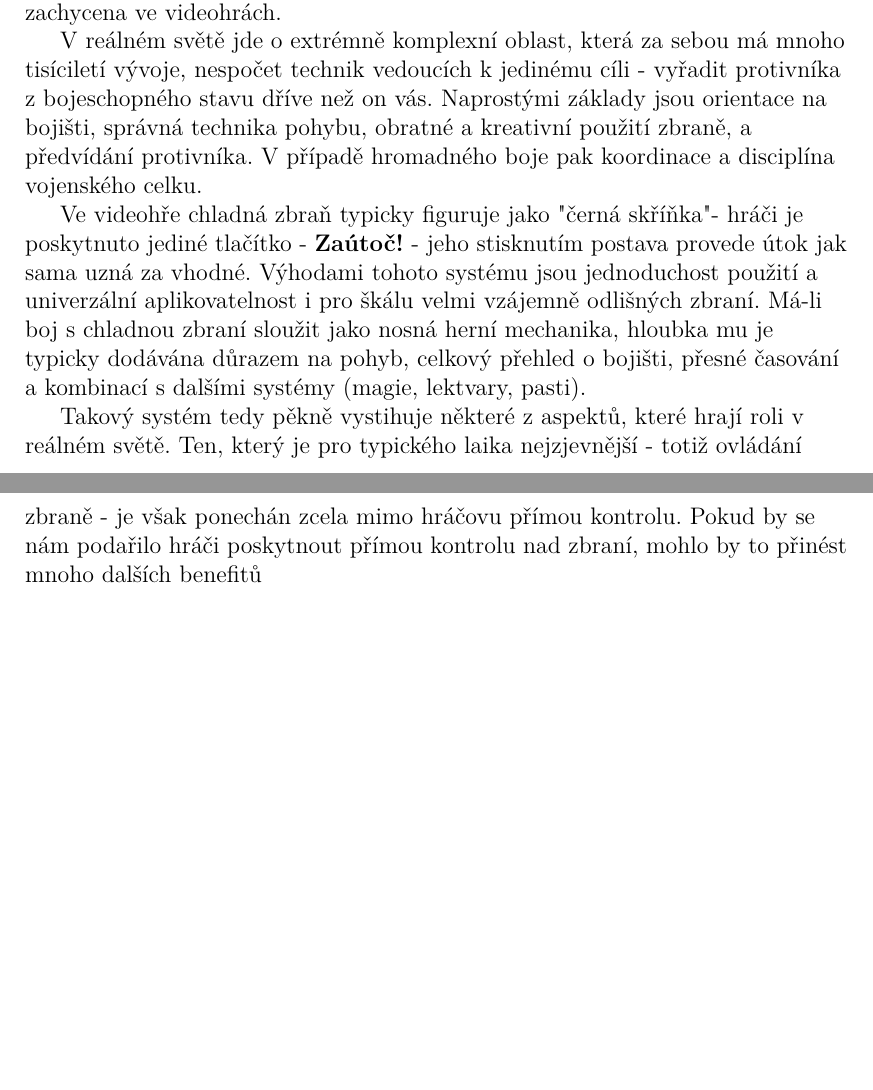
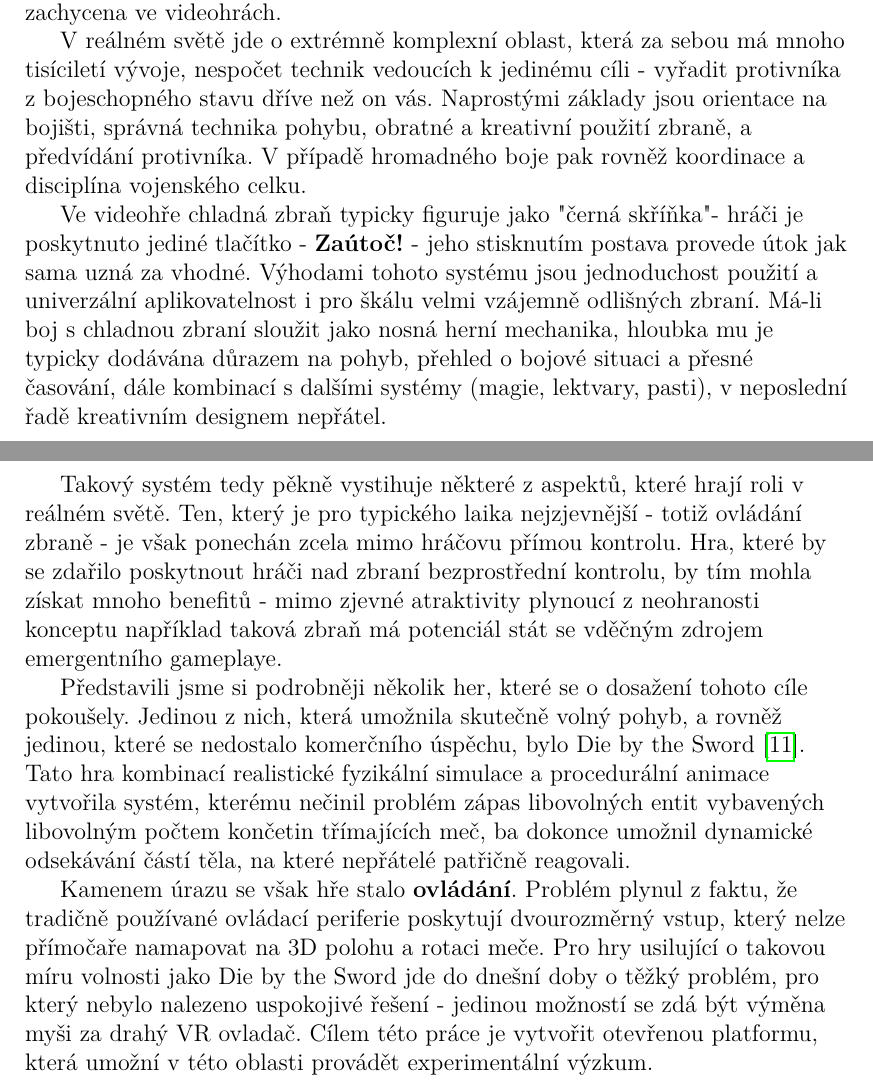
Before and after one commit to MarkusSecundus/PhysicsSwordfight, a LaTeX thesis (cs/prace.tex, which reads cs/kap01.tex): two parts of pages 27 and 28 of 42, joined at a grey line, cut so that both start at the same text, the shorter picture padded with empty space. Compiled offline with pdfLaTeX.

Commit message:
ch.1 summary - 1st draft

```diff
--- a/cs/kap01.tex
+++ b/cs/kap01.tex
@@ -336,8 +336,12 @@ Docházíme tedy k závěru, že bude nejlépe, když naší hře umožníme pod
 
 Uvedli jsme čtenáře do problematiky boje s chladnou zbraní v reálném světě, tento náhled jsme následně zkontrastovali s tím, jak je tato problematika zachycena ve videohrách.
 
-V reálném světě jde o extrémně komplexní oblast, která za sebou má mnoho tisíciletí vývoje, nespočet technik vedoucích k jedinému cíli - vyřadit protivníka z bojeschopného stavu dříve než on vás. Naprostými základy jsou orientace na bojišti, správná technika pohybu, obratné a kreativní použití zbraně, a předvídání protivníka. V případě hromadného boje pak koordinace a disciplína vojenského celku.
+V reálném světě jde o extrémně komplexní oblast, která za sebou má mnoho tisíciletí vývoje, nespočet technik vedoucích k jedinému cíli - vyřadit protivníka z bojeschopného stavu dříve než on vás. Naprostými základy jsou orientace na bojišti, správná technika pohybu, obratné a kreativní použití zbraně, a předvídání protivníka. V případě hromadného boje pak rovněž koordinace a disciplína vojenského celku.
 
-Ve videohře chladná zbraň typicky figuruje jako "černá skříňka" - hráči je poskytnuto jediné tlačítko - \textbf{Zaútoč!} - jeho stisknutím postava provede útok jak sama uzná za vhodné. Výhodami tohoto systému jsou jednoduchost použití a univerzální aplikovatelnost i pro škálu velmi vzájemně odlišných zbraní. Má-li boj s chladnou zbraní sloužit jako nosná herní mechanika, hloubka mu je typicky dodávána důrazem na pohyb, celkový přehled o bojišti, přesné časování a kombinací s dalšími systémy (magie, lektvary, pasti).
+Ve videohře chladná zbraň typicky figuruje jako "černá skříňka" - hráči je poskytnuto jediné tlačítko - \textbf{Zaútoč!} - jeho stisknutím postava provede útok jak sama uzná za vhodné. Výhodami tohoto systému jsou jednoduchost použití a univerzální aplikovatelnost i pro škálu velmi vzájemně odlišných zbraní. Má-li boj s chladnou zbraní sloužit jako nosná herní mechanika, hloubka mu je typicky dodávána důrazem na pohyb, přehled o bojové situaci a přesné časování, dále kombinací s dalšími systémy (magie, lektvary, pasti), v neposlední řadě kreativním designem nepřátel.
 
-Takový systém tedy pěkně vystihuje některé z aspektů, které hrají roli v reálném světě. Ten, který je pro typického laika nejzjevnější - totiž ovládání zbraně - je však ponechán zcela mimo hráčovu přímou kontrolu. Pokud by se nám podařilo hráči poskytnout přímou kontrolu nad zbraní, mohlo by to přinést mnoho dalších benefitů
+Takový systém tedy pěkně vystihuje některé z aspektů, které hrají roli v reálném světě. Ten, který je pro typického laika nejzjevnější - totiž ovládání zbraně - je však ponechán zcela mimo hráčovu přímou kontrolu. Hra, které by se zdařilo poskytnout hráči nad zbraní bezprostřední kontrolu, by tím mohla získat mnoho benefitů - mimo zjevné atraktivity plynoucí z neohranosti konceptu například taková zbraň má potenciál stát se vděčným zdrojem emergentního gameplaye.
+
+Představili jsme si podrobněji několik her, které se o dosažení tohoto cíle pokoušely. Jedinou z nich, která umožnila skutečně volný pohyb, a rovněž jedinou, které se nedostalo komerčního úspěchu, bylo Die by the Sword \cite{DieByTheSword}. Tato hra kombinací realistické fyzikální simulace a procedurální animace vytvořila systém, kterému nečinil problém zápas libovolných entit vybavených libovolným počtem končetin třímajících meč, ba dokonce umožnil dynamické odsekávání částí těla, na které nepřátelé patřičně reagovali.
+
+Kamenem úrazu se však hře stalo \textbf{ovládání}. Problém plynul z faktu, že tradičně používané ovládací periferie poskytují dvourozměrný vstup, který nelze přímočaře namapovat na 3D polohu a rotaci meče. Pro hry usilující o takovou míru volnosti jako Die by the Sword jde do dnešní doby o těžký problém, pro který nebylo nalezeno uspokojivé řešení - jedinou možností se zdá být výměna myši za drahý \acs{VR} ovladač. Cílem této práce je vytvořit otevřenou platformu, která umožní v této oblasti provádět experimentální výzkum.
```
